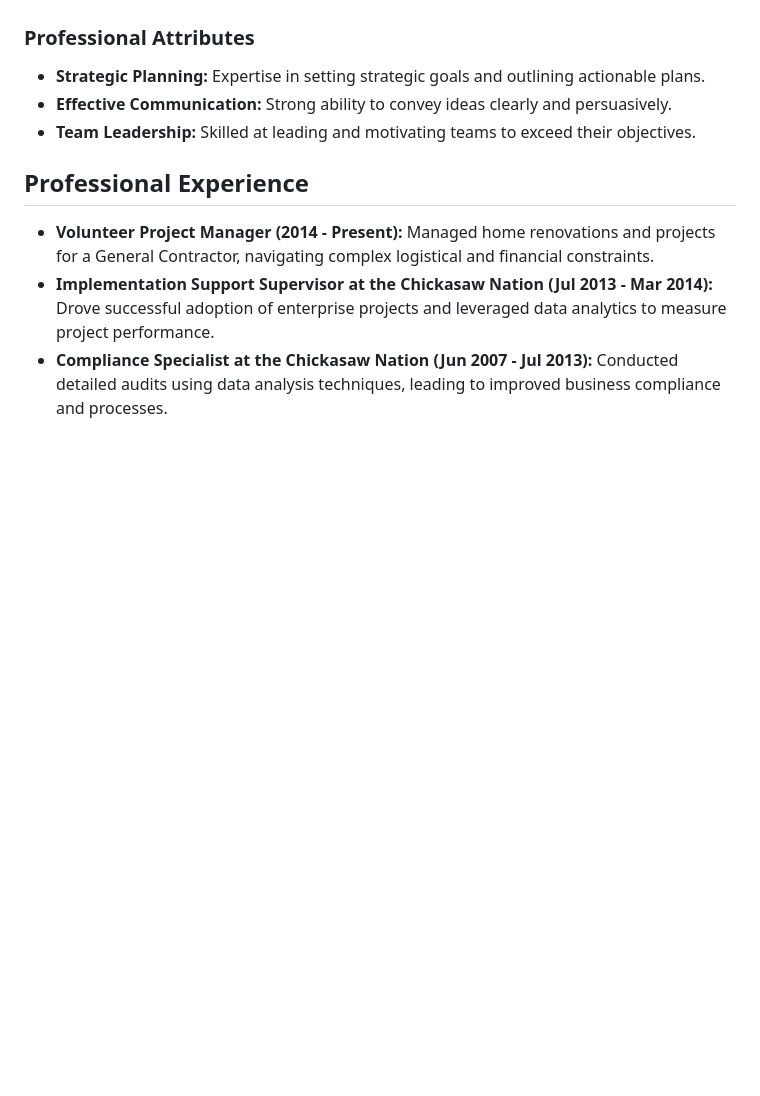
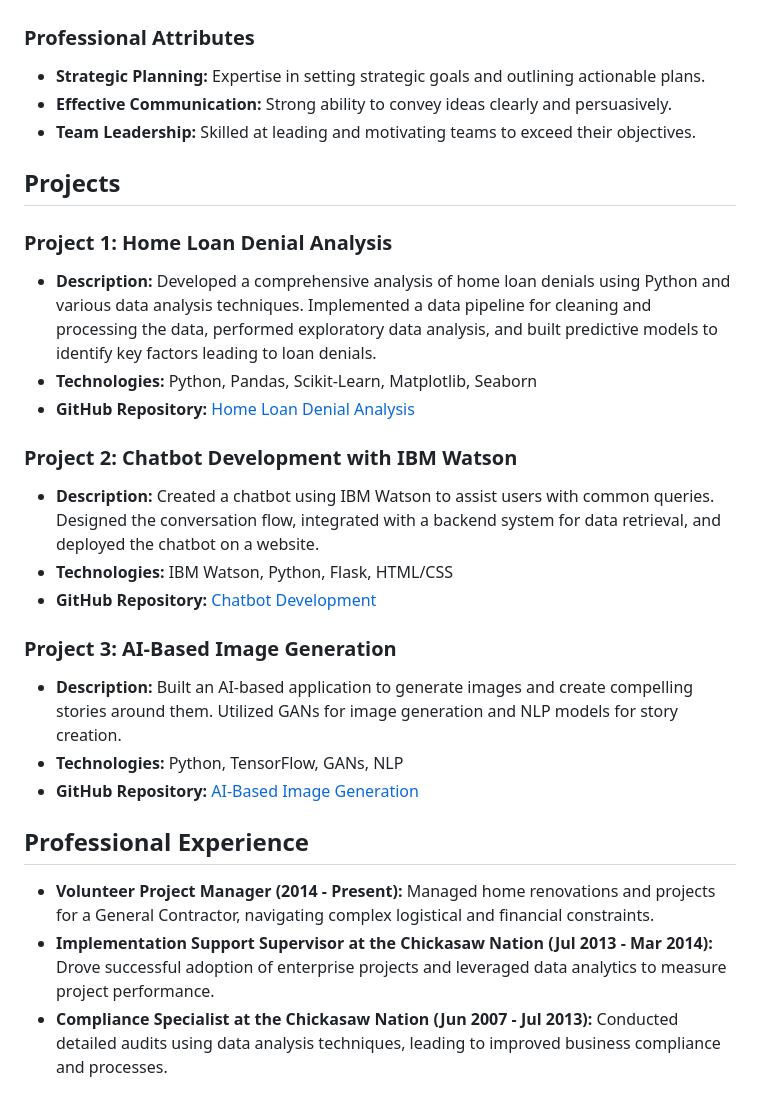
Before and after one commit to DJ-Greenwood/DJ-Greenwood, a Markdown page: README.md, the part around the change. GitHub-like rendering; blank space fills up the shorter version.

Commit message:
made changes to my projects

```diff
--- a/README.md
+++ b/README.md
@@ -28,6 +28,23 @@ I am an analytically driven and results-oriented Data Analyst with a solid found
 - **Effective Communication:** Strong ability to convey ideas clearly and persuasively.
 - **Team Leadership:** Skilled at leading and motivating teams to exceed their objectives.
 
+## Projects
+
+### Project 1: Home Loan Denial Analysis
+- **Description:** Developed a comprehensive analysis of home loan denials using Python and various data analysis techniques. Implemented a data pipeline for cleaning and processing the data, performed exploratory data analysis, and built predictive models to identify key factors leading to loan denials.
+- **Technologies:** Python, Pandas, Scikit-Learn, Matplotlib, Seaborn
+- **GitHub Repository:** [Home Loan Denial Analysis](https://github.com/yourusername/home-loan-denial-analysis)
+
+### Project 2: Chatbot Development with IBM Watson
+- **Description:** Created a chatbot using IBM Watson to assist users with common queries. Designed the conversation flow, integrated with a backend system for data retrieval, and deployed the chatbot on a website.
+- **Technologies:** IBM Watson, Python, Flask, HTML/CSS
+- **GitHub Repository:** [Chatbot Development](https://github.com/yourusername/chatbot-development)
+
+### Project 3: AI-Based Image Generation
+- **Description:** Built an AI-based application to generate images and create compelling stories around them. Utilized GANs for image generation and NLP models for story creation.
+- **Technologies:** Python, TensorFlow, GANs, NLP
+- **GitHub Repository:** [AI-Based Image Generation](https://github.com/yourusername/ai-image-generation)
+
 ## Professional Experience
 - **Volunteer Project Manager (2014 - Present):** Managed home renovations and projects for a General Contractor, navigating complex logistical and financial constraints.
 - **Implementation Support Supervisor at the Chickasaw Nation (Jul 2013 - Mar 2014):** Drove successful adoption of enterprise projects and leveraged data analytics to measure project performance.
```
